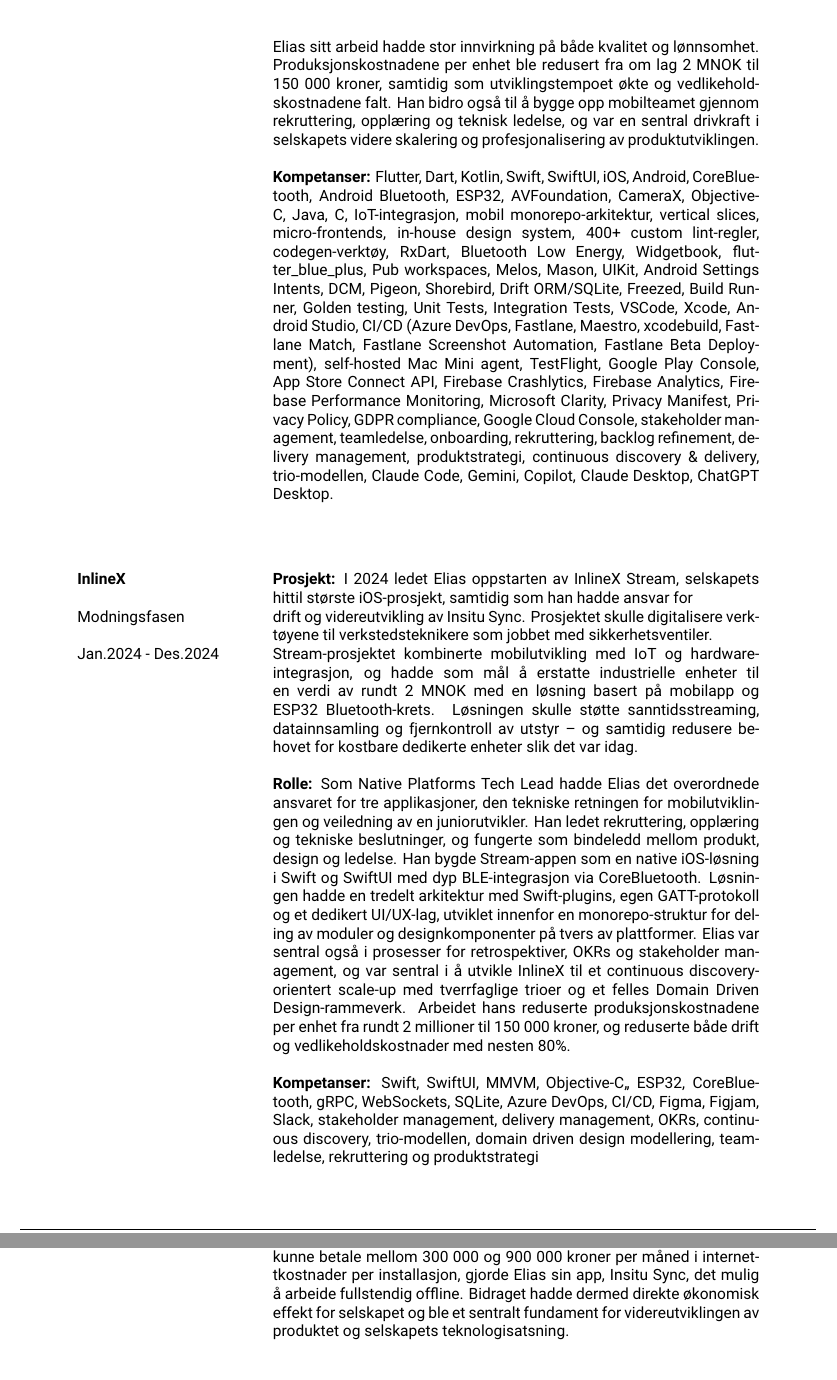
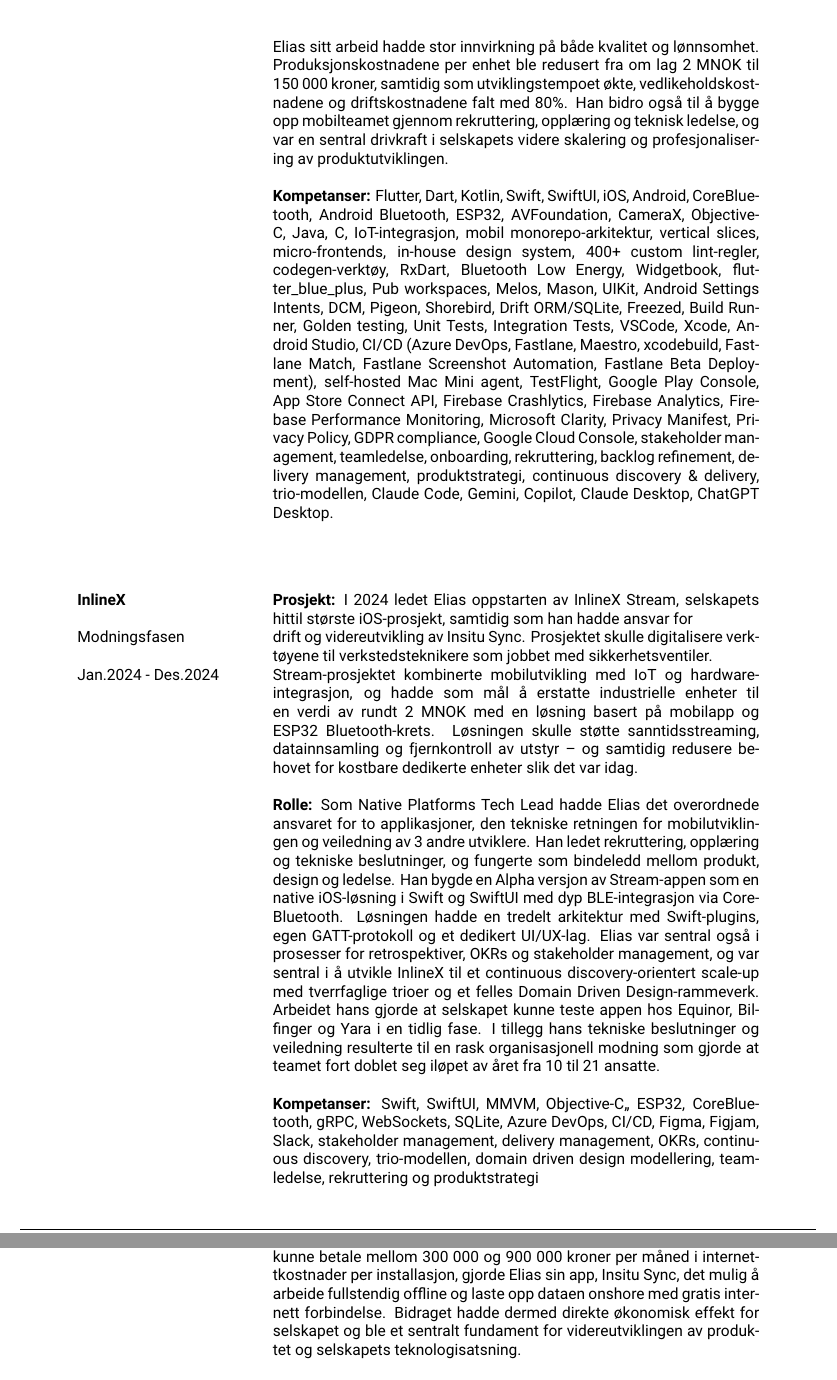
Before and after one commit to Moelfarri/resume, a LaTeX CV (ios_resume/ios_resume.tex): two parts of pages 3 and 4 of 5, joined at a grey line, cut so that both start at the same text. Compiled offline with XeLaTeX.

Commit message:
adds ios cv

```diff
--- a/ios_resume/ios_resume.tex
+++ b/ios_resume/ios_resume.tex
@@ -234,7 +234,7 @@
 & \\
 & I tillegg etablerte han agentisk AI-infrastruktur med verktøy som Claude Code, Copilot og Gemini, slik at utviklerne kunne jobbe raskere med bedre kontekststøtte og automatisert dokumentasjon. Han samarbeidet også tett med jurister for å sikre GDPR- og privacy-compliance, og veiledet alle i teamet inklusiv designerne og produkteiere slik at utrulling til appstores skulle skje smidig og med minimalt av feedback fra Apple og Google. App launch ble akseptert inni appstores innen 5 dager takket være alle disse forberedelsene. \\
 & \\
-& Elias sitt arbeid hadde stor innvirkning på både kvalitet og lønnsomhet. Produksjonskostnadene per enhet ble redusert fra om lag 2 MNOK til 150 000 kroner, samtidig som utviklingstempoet økte og vedlikeholdskostnadene falt. Han bidro også til å bygge opp mobilteamet gjennom rekruttering, opplæring og teknisk ledelse, og var en sentral drivkraft i selskapets videre skalering og profesjonalisering av produktutviklingen. \\
+& Elias sitt arbeid hadde stor innvirkning på både kvalitet og lønnsomhet. Produksjonskostnadene per enhet ble redusert fra om lag 2 MNOK til 150 000 kroner, samtidig som utviklingstempoet økte, vedlikeholdskostnadene og driftskostnadene falt med 80\%. Han bidro også til å bygge opp mobilteamet gjennom rekruttering, opplæring og teknisk ledelse, og var en sentral drivkraft i selskapets videre skalering og profesjonalisering av produktutviklingen. \\
 & \\
 & \textbf{Kompetanser:} Flutter, Dart, Kotlin, Swift, SwiftUI, iOS, Android, CoreBluetooth, Android Bluetooth, ESP32, AVFoundation, CameraX, Objective-C, Java, C, IoT-integrasjon, mobil monorepo-arkitektur, vertical slices, micro-frontends, in-house design system, 400+ custom lint-regler, codegen-verktøy, RxDart, Bluetooth Low Energy, Widgetbook, flutter\_blue\_plus, Pub workspaces, Melos, Mason, UIKit, Android Settings Intents, DCM, Pigeon, Shorebird, Drift ORM/SQLite, Freezed, Build Runner, Golden testing, Unit Tests, Integration Tests, VSCode, Xcode, Android Studio, CI/CD (Azure DevOps, Fastlane, Maestro, xcodebuild, Fastlane Match, Fastlane Screenshot Automation, Fastlane Beta Deployment), self-hosted Mac Mini agent, TestFlight, Google Play Console, App Store Connect API, Firebase Crashlytics, Firebase Analytics, Firebase Performance Monitoring, Microsoft Clarity, Privacy Manifest, Privacy Policy, GDPR compliance, Google Cloud Console, stakeholder management, teamledelse, onboarding, rekruttering, backlog refinement, delivery management, produktstrategi, continuous discovery \& delivery, trio-modellen, Claude Code, Gemini, Copilot, Claude Desktop, ChatGPT Desktop. \\
 \end{longtable}
@@ -249,7 +249,7 @@
 Modningsfasen &  drift og videreutvikling av Insitu Sync. Prosjektet skulle digitalisere verktøyene til verkstedsteknikere som jobbet med sikkerhetsventiler. \\
 Jan.2024 - Des.2024 & Stream-prosjektet kombinerte mobilutvikling med IoT og hardware-integrasjon, og hadde som mål å erstatte industrielle enheter til en verdi av rundt 2 MNOK med en løsning basert på mobilapp og ESP32 Bluetooth-krets. Løsningen skulle støtte sanntidsstreaming, datainnsamling og fjernkontroll av utstyr – og samtidig redusere behovet for kostbare dedikerte enheter slik det var idag. \\
 & \\
-&  \textbf{Rolle:} Som Native Platforms Tech Lead hadde Elias det overordnede ansvaret for tre applikasjoner, den tekniske retningen for mobilutviklingen og veiledning av en juniorutvikler. Han ledet rekruttering, opplæring og tekniske beslutninger, og fungerte som bindeledd mellom produkt, design og ledelse. Han bygde Stream-appen som en native iOS-løsning i Swift og SwiftUI med dyp BLE-integrasjon via CoreBluetooth. Løsningen hadde en tredelt arkitektur med Swift-plugins, egen GATT-protokoll og et dedikert UI/UX-lag, utviklet innenfor en monorepo-struktur for deling av moduler og designkomponenter på tvers av plattformer. Elias var sentral også i prosesser for retrospektiver, OKRs og stakeholder management, og var sentral i å utvikle InlineX til et continuous discovery-orientert scale-up med tverrfaglige trioer og et felles Domain Driven Design-rammeverk. Arbeidet hans reduserte produksjonskostnadene per enhet fra rundt 2 millioner til 150 000 kroner, og reduserte både drift og vedlikeholdskostnader med nesten 80\%. \\
+&  \textbf{Rolle:} Som Native Platforms Tech Lead hadde Elias det overordnede ansvaret for to applikasjoner, den tekniske retningen for mobilutviklingen og veiledning av 3 andre utviklere. Han ledet rekruttering, opplæring og tekniske beslutninger, og fungerte som bindeledd mellom produkt, design og ledelse. Han bygde en Alpha versjon av Stream-appen som en native iOS-løsning i Swift og SwiftUI med dyp BLE-integrasjon via CoreBluetooth. Løsningen hadde en tredelt arkitektur med Swift-plugins, egen GATT-protokoll og et dedikert UI/UX-lag. Elias var sentral også i prosesser for retrospektiver, OKRs og stakeholder management, og var sentral i å utvikle InlineX til et continuous discovery-orientert scale-up med tverrfaglige trioer og et felles Domain Driven Design-rammeverk. Arbeidet hans gjorde at selskapet kunne teste appen hos Equinor, Bilfinger og Yara i en tidlig fase. I tillegg hans tekniske beslutninger og veiledning resulterte til en rask organisasjonell modning som gjorde at teamet fort doblet seg iløpet av året fra 10 til 21 ansatte. \\
 & \\
 & \textbf{Kompetanser:} Swift, SwiftUI, MMVM, Objective-C,, ESP32, CoreBluetooth, gRPC, WebSockets, SQLite, Azure DevOps, CI/CD, Figma, Figjam, Slack, stakeholder management, delivery management, OKRs, continuous discovery, trio-modellen, domain driven design modellering, teamledelse, rekruttering og produktstrategi \\
 \end{longtable}
@@ -282,7 +282,7 @@
 Startupfasen &  Oppdraget startet som en hasteløsning for kunder uten internett, men utviklet seg raskt til å bli et strategisk produkt for selskapet. Allerede\\
 Aug.2022 - Des.2022 & første måned leverte han en proof of concept som senere ble videreutviklet til en fullverdig produksjonsløsning brukt på installasjoner i blant annet Australia, Malaysia, Saudi-Arabia, Equinor Kollsnes, Nyhavna og Angola. \\
 & \\
-& \textbf{Rolle:} Da Elias startet, bestod selskapet av kun åtte ansatte – uten etablert produktutviklingskultur, uten designer og med bare ham og én annen utvikler. Han tok derfor ansvaret for alle tekniske valg knyttet til mobilutviklingen. Allerede første måned leverte Elias en fungerende iOS-applikasjon til TestFlight, tilpasset bruk i offshore-miljøer uten internettilgang. Løsningen gjorde det mulig å hente og lagre data lokalt offshore, og deretter synkronisere automatisk når enheten koblet seg på nett onshore. Dette reduserte behovet for kostbar satellittbasert internettforbindelse og førte til betydelige besparelser. Der man tidligere kunne betale mellom 300 000 og 900 000 kroner per måned i internettkostnader per installasjon, gjorde Elias sin app, Insitu Sync, det mulig å arbeide fullstendig offline. Bidraget hadde dermed direkte økonomisk effekt for selskapet og ble et sentralt fundament for videreutviklingen av produktet og selskapets teknologisatsning. \\
+& \textbf{Rolle:} Da Elias startet, bestod selskapet av kun åtte ansatte – uten etablert produktutviklingskultur, uten designer og med bare ham og én annen utvikler. Han tok derfor ansvaret for alle tekniske valg knyttet til mobilutviklingen. Allerede første måned leverte Elias en fungerende iOS-applikasjon til TestFlight, tilpasset bruk i offshore-miljøer uten internettilgang. Løsningen gjorde det mulig å hente og lagre data lokalt offshore, og deretter synkronisere automatisk når enheten koblet seg på nett onshore. Dette reduserte behovet for kostbar satellittbasert internettforbindelse og førte til betydelige besparelser. Der man tidligere kunne betale mellom 300 000 og 900 000 kroner per måned i internettkostnader per installasjon, gjorde Elias sin app, Insitu Sync, det mulig å arbeide fullstendig offline og laste opp dataen onshore med gratis internett forbindelse. Bidraget hadde dermed direkte økonomisk effekt for selskapet og ble et sentralt fundament for videreutviklingen av produktet og selskapets teknologisatsning. \\
 & \\
 & \textbf{Kompetanser:}  Swift, iOS, SwiftUI, UIKit, Combine, URLSession, WebSockets, JSONDecoder/Codable, Keychain, Figma, Azure DevOps (Git, Pipelines), Firebase Crashlytics, Live Activities, Dynamic Island, TestFlight, XCTest, XCTest UI, Fastlane, Docker, Kubernetes, Monday \\
 
```
Also changed, not shown: ios_resume/ios_resume.pdf, 2 other files.
